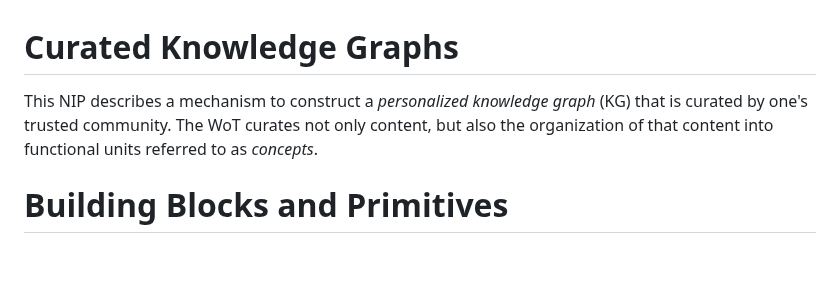
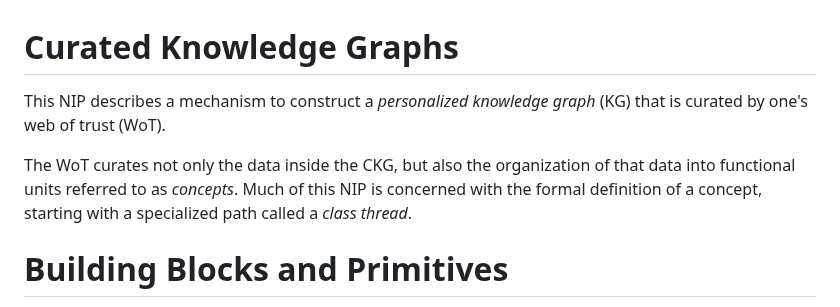
Before and after one commit to Pretty-Good-Freedom-Tech/brainstorm.world, a Markdown page: docs/draft-nips/curated-knowledge-graph.md, the part around the change. Rendered like a GitHub page; blank space fills up the shorter version.

```diff
--- a/docs/draft-nips/curated-knowledge-graph.md
+++ b/docs/draft-nips/curated-knowledge-graph.md
@@ -1,7 +1,9 @@
 Curated Knowledge Graphs
 =====
 
-This NIP describes a mechanism to construct a _personalized knowledge graph_ (KG) that is curated by one's trusted community. The WoT curates not only content, but also the organization of that content into functional units referred to as _concepts_.
+This NIP describes a mechanism to construct a _personalized knowledge graph_ (KG) that is curated by one's web of trust (WoT).
+
+The WoT curates not only the data inside the CKG, but also the organization of that data into functional units referred to as _concepts_. Much of this NIP is concerned with the formal definition of a concept, starting with a specialized path called a _class thread_.
 
 # Building Blocks and Primitives
 
```
